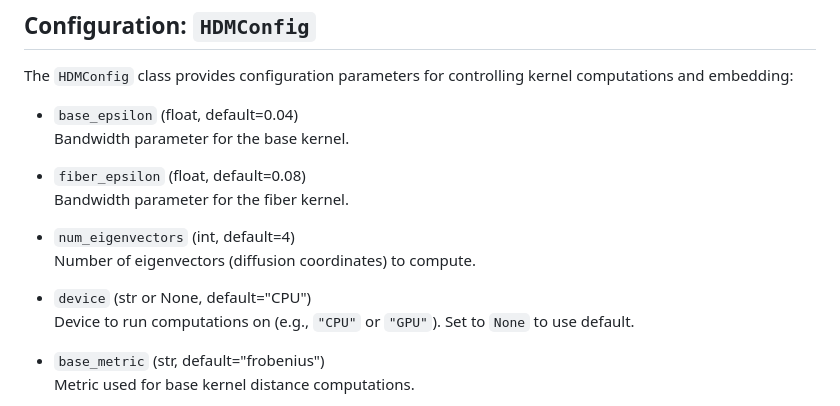
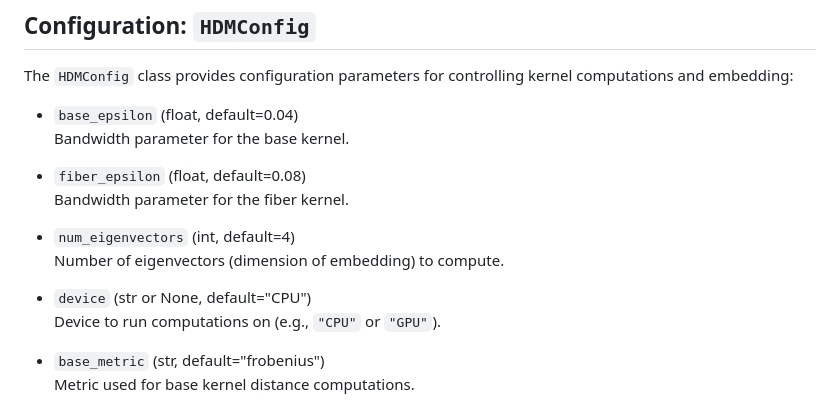
Before and after one commit to Tooth-N-Claw/HDMaps, a Markdown page: README.md, the part around the change. Rendered like a GitHub page.

```diff
--- a/README.md
+++ b/README.md
@@ -60,10 +60,10 @@ The `HDMConfig` class provides configuration parameters for controlling kernel c
   Bandwidth parameter for the fiber kernel.
 
 - `num_eigenvectors` (int, default=4)
-  Number of eigenvectors (diffusion coordinates) to compute.
+  Number of eigenvectors (dimension of embedding) to compute.
 
 - `device` (str or None, default="CPU")
-  Device to run computations on (e.g., `"CPU"` or `"GPU"`). Set to `None` to use default.
+  Device to run computations on (e.g., `"CPU"` or `"GPU"`).
 
 - `base_metric` (str, default="frobenius")
   Metric used for base kernel distance computations.
```
